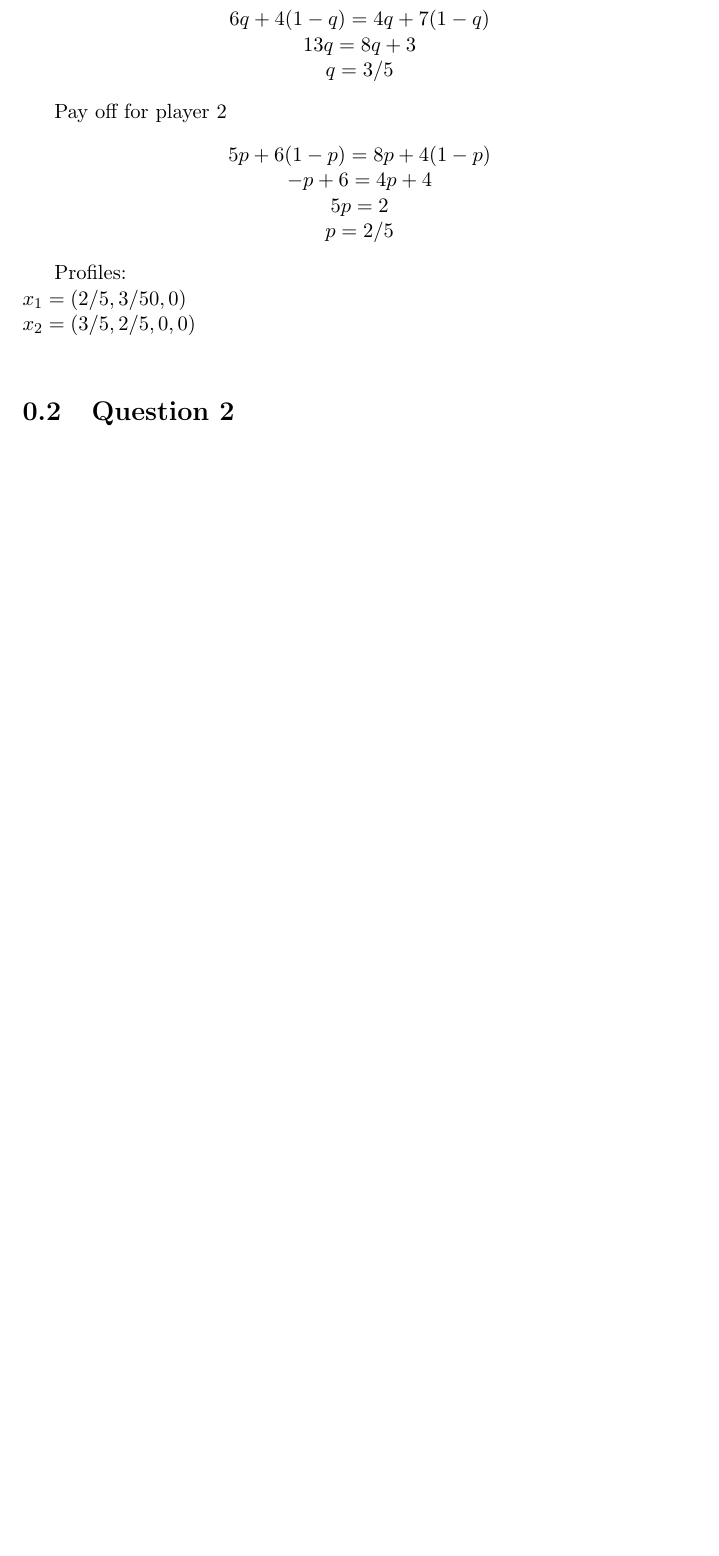
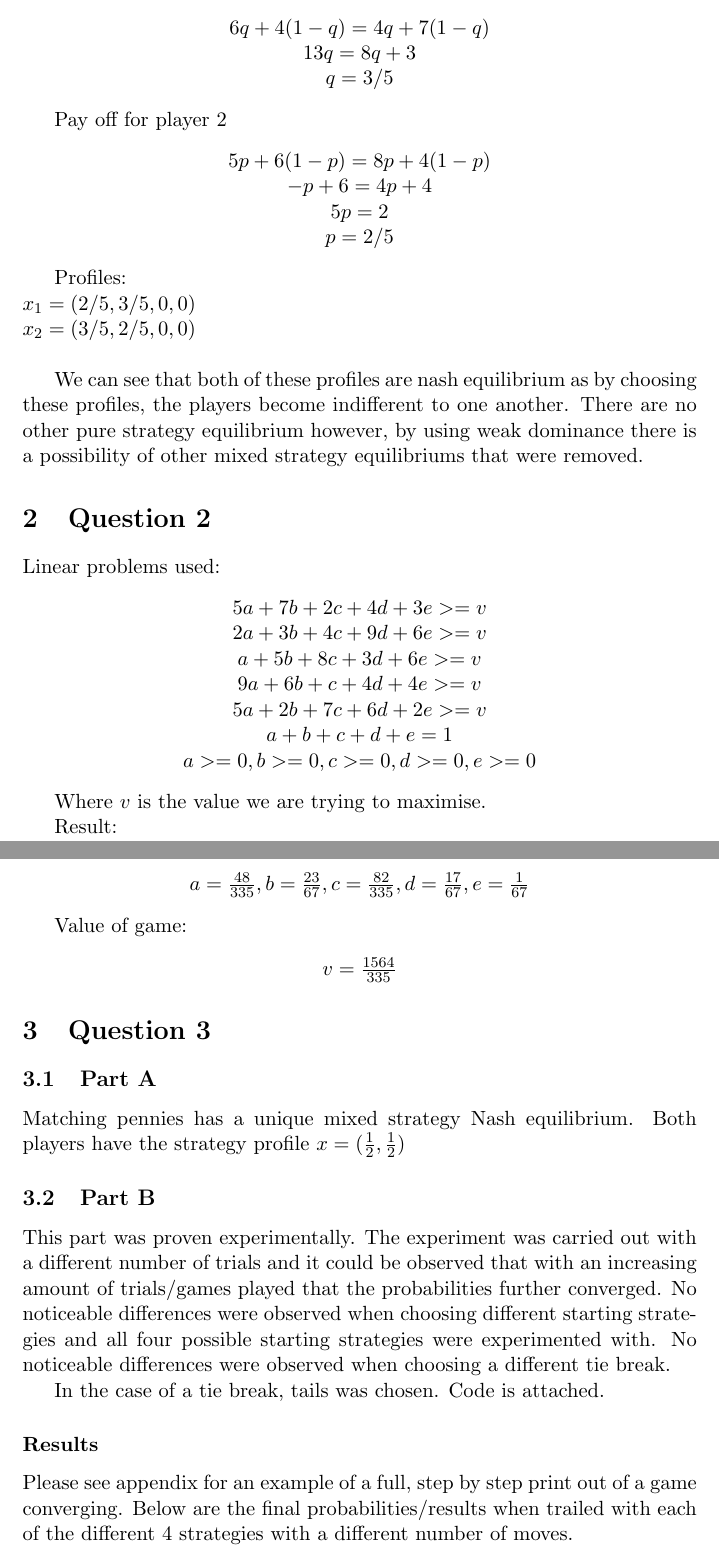
Before and after one commit to ashleypeacock/dissertation, a LaTeX problem sheet (AGTA/hw1.tex): part of page 3 of 3 before the commit and two parts of pages 2 and 3 of 3 after it, the two joined at a grey line, cut so that both start at the same text, the shorter picture padded with empty space. Compiled offline with pdfLaTeX.

Commit message:
AGTA homework

```diff
--- a/AGTA/hw1.tex
+++ b/AGTA/hw1.tex
@@ -1,4 +1,4 @@
-\documentclass[11pt]{report}
+\documentclass[11pt]{article}
 
 \newcommand{\define}[2] {
   \textbf{Definition: #1}
@@ -70,11 +70,49 @@ $p = 2 / 5$
 \end{center}
 
 Profiles:\\
-$x_{1} = (2/5, 3/5 0, 0)$ \\
-$x_{2} = (3/5, 2/5, 0, 0)$ \\
+	$x_{1} = (2/5, 3/5, 0, 0)$ \\
+	$x_{2} = (3/5, 2/5, 0, 0)$ \\
+
+We can see that both of these profiles are nash equilibrium as by choosing these profiles, the players become indifferent to one another. There are no other pure strategy equilibrium however, by using weak dominance there is a possibility of other mixed strategy equilibriums that were removed.
 
 \section{Question 2}
 
+Linear problems used:
+\begin{center}
+$5a + 7b + 2c + 4d + 3e >= v$ \\
+$2a + 3b + 4c + 9d + 6e >= v$ \\
+$a + 5b + 8c + 3d + 6e >= v$ \\
+$9a + 6b + c + 4d + 4e >= v$ \\
+$5a + 2b + 7c + 6d + 2e >= v$ \\
+$a + b + c + d + e = 1$ \\
+$a >= 0, b>=0, c>=0, d>=0, e>=0$
+\end{center}
+
+Where $v$ is the value we are trying to maximise.
+
+Result:\\
+\begin{center}
+$a = \frac{48}{335}, b = \frac{23}{67}, c=\frac{82}{335}, d = \frac{17}{67}, e = \frac{1}{67}$
+\end{center}
+
+Value of game:
+\begin{center}
+$v = \frac{1564}{335}$
+\end{center}
+
+\section{Question 3}
+
+\subsection{Part A}
+Matching pennies has a unique mixed strategy Nash equilibrium. Both players have the strategy profile $x = (\frac{1}{2}, \frac{1}{2})$
+
+\subsection{Part B}
+
+This part was proven experimentally. The experiment was carried out with a different number of trials and it could be observed that with an increasing amount of trials/games played that the probabilities further converged. No noticeable differences were observed when choosing different starting strategies and all four possible starting strategies were experimented with. No noticeable differences were observed when choosing a different tie break.
+
+In the case of a tie break, tails was chosen. Code is attached.
+
+\subsubsection*{Results}
+Please see appendix for an example of a full, step by step print out of a game converging. Below are the final probabilities/results when trailed with each of the different 4 strategies with a different number of moves.
 
 
 \end{document}
```
Also changed, not shown: AGTA/agta_notes.tex (+4 -1 lines), AGTA/hw1.pdf, AGTA/resources/Solution Concepts.pdf (added), AGTA/resources/lecture_nash equilibrium.pdf (added), AGTA/resources/mixed strategy and nash.pdf (added), AGTA/resources/mixed_strategies_handout_good.pdf (added), AGTA/resources/nash_good.pdf (added), AGTA/resources/questions_and_answers.pdf (added), AGTA/hw1.tex (4 more changed lines), 3 other files.
